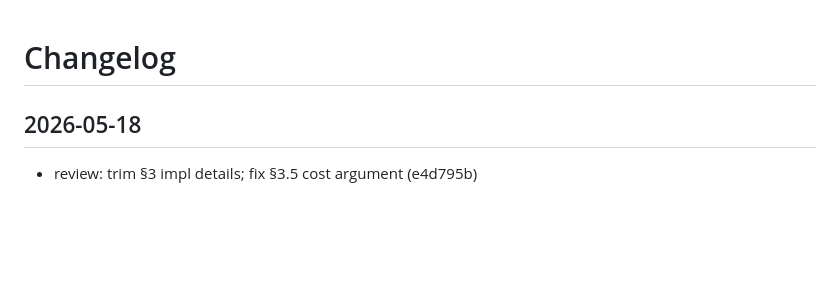
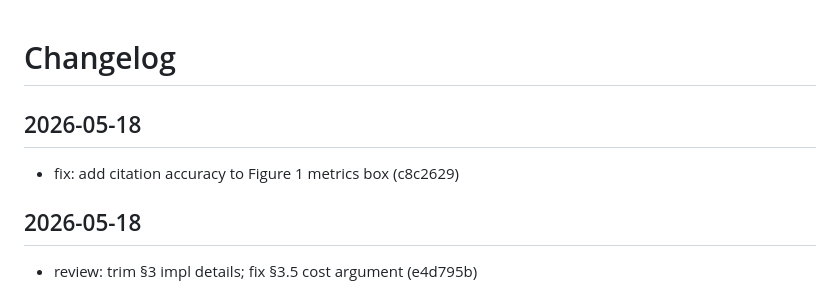
Before and after one commit to NassimF/VQA-Benchmark, a Markdown page: CHANGELOG.md, the part around the change. GitHub-like rendering; blank space fills up the shorter version.

```diff
--- a/CHANGELOG.md
+++ b/CHANGELOG.md
@@ -1,4 +1,8 @@
 # Changelog
+
+## 2026-05-18
+
+- fix: add citation accuracy to Figure 1 metrics box (c8c2629)
 
 ## 2026-05-18
 
```
